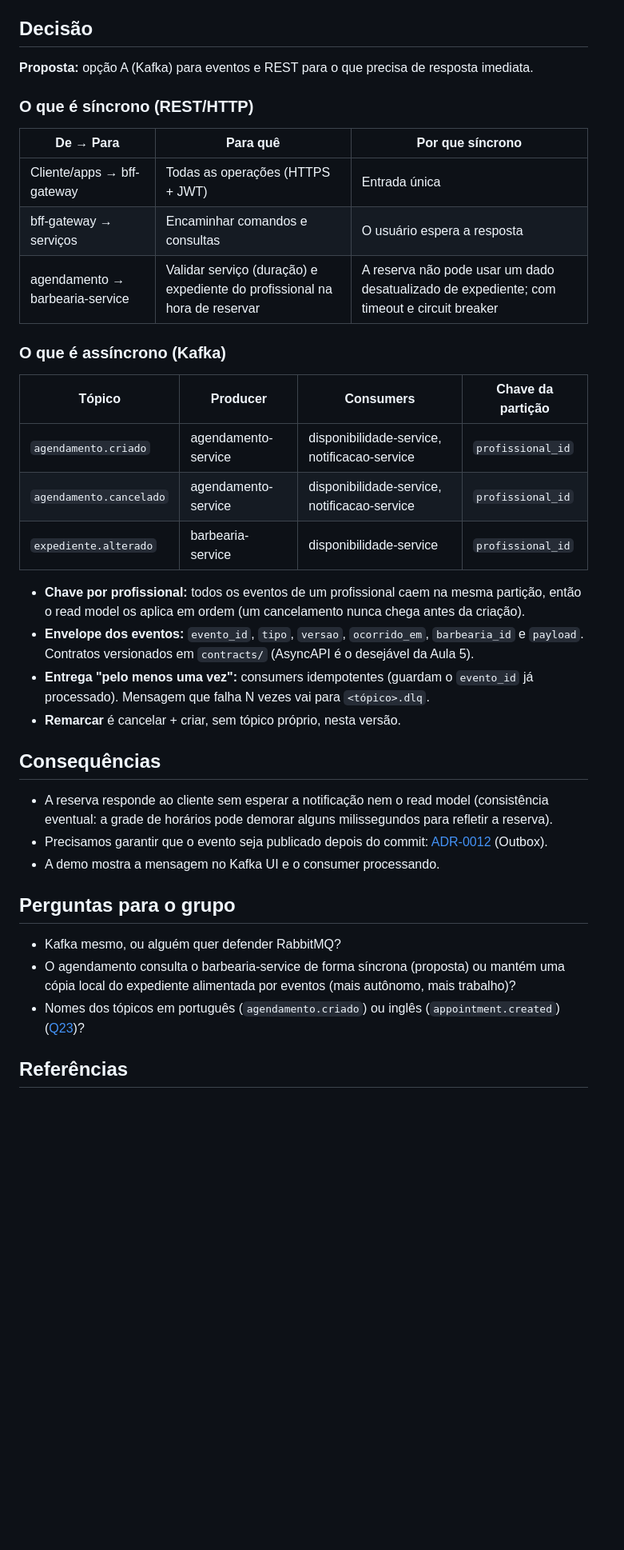
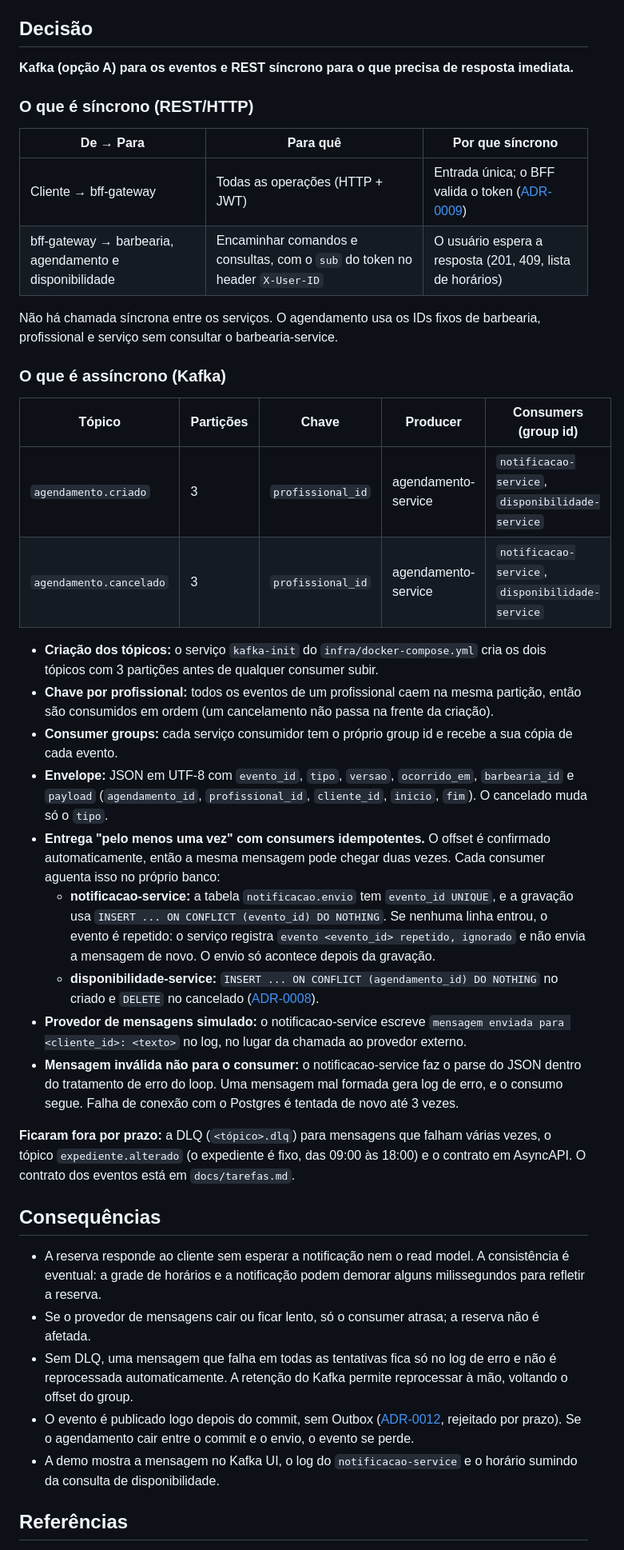
Before and after one commit to Allainn/barbearia-multiplataforma, a Markdown page: docs/adr/0006-comunicacao-sincrona-e-kafka.md, the part around one of its changes. Shown at 80% size. GitHub-like rendering; blank space fills up the shorter version.

Commit message:
docs(adr): aceita ADR-0006

```diff
--- a/docs/adr/0006-comunicacao-sincrona-e-kafka.md
+++ b/docs/adr/0006-comunicacao-sincrona-e-kafka.md
@@ -35,40 +35,43 @@
 
 ## Decisão
 
-**Proposta:** opção A (Kafka) para eventos e REST para o que precisa de resposta imediata.
+**Kafka (opção A) para os eventos e REST síncrono para o que precisa de resposta imediata.**
 
 ### O que é síncrono (REST/HTTP)
 
 | De → Para | Para quê | Por que síncrono |
 |---|---|---|
-| Cliente/apps → bff-gateway | Todas as operações (HTTPS + JWT) | Entrada única |
-| bff-gateway → serviços | Encaminhar comandos e consultas | O usuário espera a resposta |
-| agendamento → barbearia-service | Validar serviço (duração) e expediente do profissional na hora de reservar | A reserva não pode usar um dado desatualizado de expediente; com timeout e circuit breaker |
+| Cliente → bff-gateway | Todas as operações (HTTP + JWT) | Entrada única; o BFF valida o token ([ADR-0009](0009-seguranca-keycloak-e-validacao-jwt.md)) |
+| bff-gateway → barbearia, agendamento e disponibilidade | Encaminhar comandos e consultas, com o `sub` do token no header `X-User-ID` | O usuário espera a resposta (201, 409, lista de horários) |
+
+Não há chamada síncrona entre os serviços. O agendamento usa os IDs fixos de barbearia, profissional e serviço sem consultar o barbearia-service.
 
 ### O que é assíncrono (Kafka)
 
-| Tópico | Producer | Consumers | Chave da partição |
-|---|---|---|---|
-| `agendamento.criado` | agendamento-service | disponibilidade-service, notificacao-service | `profissional_id` |
-| `agendamento.cancelado` | agendamento-service | disponibilidade-service, notificacao-service | `profissional_id` |
-| `expediente.alterado` | barbearia-service | disponibilidade-service | `profissional_id` |
+| Tópico | Partições | Chave | Producer | Consumers (group id) |
+|---|---|---|---|---|
+| `agendamento.criado` | 3 | `profissional_id` | agendamento-service | `notificacao-service`, `disponibilidade-service` |
+| `agendamento.cancelado` | 3 | `profissional_id` | agendamento-service | `notificacao-service`, `disponibilidade-service` |
 
-- **Chave por profissional:** todos os eventos de um profissional caem na mesma partição, então o read model os aplica em ordem (um cancelamento nunca chega antes da criação).
-- **Envelope dos eventos:** `evento_id`, `tipo`, `versao`, `ocorrido_em`, `barbearia_id` e `payload`. Contratos versionados em `contracts/` (AsyncAPI é o desejável da Aula 5).
-- **Entrega "pelo menos uma vez":** consumers idempotentes (guardam o `evento_id` já processado). Mensagem que falha N vezes vai para `<tópico>.dlq`.
-- **Remarcar** é cancelar + criar, sem tópico próprio, nesta versão.
+- **Criação dos tópicos:** o serviço `kafka-init` do `infra/docker-compose.yml` cria os dois tópicos com 3 partições antes de qualquer consumer subir.
+- **Chave por profissional:** todos os eventos de um profissional caem na mesma partição, então são consumidos em ordem (um cancelamento não passa na frente da criação).
+- **Consumer groups:** cada serviço consumidor tem o próprio group id e recebe a sua cópia de cada evento.
+- **Envelope:** JSON em UTF-8 com `evento_id`, `tipo`, `versao`, `ocorrido_em`, `barbearia_id` e `payload` (`agendamento_id`, `profissional_id`, `cliente_id`, `inicio`, `fim`). O cancelado muda só o `tipo`.
+- **Entrega "pelo menos uma vez" com consumers idempotentes.** O offset é confirmado automaticamente, então a mesma mensagem pode chegar duas vezes. Cada consumer aguenta isso no próprio banco:
+  - **notificacao-service:** a tabela `notificacao.envio` tem `evento_id UNIQUE`, e a gravação usa `INSERT ... ON CONFLICT (evento_id) DO NOTHING`. Se nenhuma linha entrou, o evento é repetido: o serviço registra `evento <evento_id> repetido, ignorado` e não envia a mensagem de novo. O envio só acontece depois da gravação.
+  - **disponibilidade-service:** `INSERT ... ON CONFLICT (agendamento_id) DO NOTHING` no criado e `DELETE` no cancelado ([ADR-0008](0008-cqrs-na-consulta-de-disponibilidade.md)).
+- **Provedor de mensagens simulado:** o notificacao-service escreve `mensagem enviada para <cliente_id>: <texto>` no log, no lugar da chamada ao provedor externo.
+- **Mensagem inválida não para o consumer:** o notificacao-service faz o parse do JSON dentro do tratamento de erro do loop. Uma mensagem mal formada gera log de erro, e o consumo segue. Falha de conexão com o Postgres é tentada de novo até 3 vezes.
+
+**Ficaram fora por prazo:** a DLQ (`<tópico>.dlq`) para mensagens que falham várias vezes, o tópico `expediente.alterado` (o expediente é fixo, das 09:00 às 18:00) e o contrato em AsyncAPI. O contrato dos eventos está em `docs/tarefas.md`.
 
 ## Consequências
 
-- A reserva responde ao cliente sem esperar a notificação nem o read model (consistência eventual: a grade de horários pode demorar alguns milissegundos para refletir a reserva).
-- Precisamos garantir que o evento seja publicado depois do commit: [ADR-0012](0012-garantia-de-publicacao-outbox.md) (Outbox).
-- A demo mostra a mensagem no Kafka UI e o consumer processando.
-
-## Perguntas para o grupo
-
-- Kafka mesmo, ou alguém quer defender RabbitMQ?
-- O agendamento consulta o barbearia-service de forma síncrona (proposta) ou mantém uma cópia local do expediente alimentada por eventos (mais autônomo, mais trabalho)?
-- Nomes dos tópicos em português (`agendamento.criado`) ou inglês (`appointment.created`) ([Q23](../questoes-abertas.md#q23))?
+- A reserva responde ao cliente sem esperar a notificação nem o read model. A consistência é eventual: a grade de horários e a notificação podem demorar alguns milissegundos para refletir a reserva.
+- Se o provedor de mensagens cair ou ficar lento, só o consumer atrasa; a reserva não é afetada.
+- Sem DLQ, uma mensagem que falha em todas as tentativas fica só no log de erro e não é reprocessada automaticamente. A retenção do Kafka permite reprocessar à mão, voltando o offset do group.
+- O evento é publicado logo depois do commit, sem Outbox ([ADR-0012](0012-garantia-de-publicacao-outbox.md), rejeitado por prazo). Se o agendamento cair entre o commit e o envio, o evento se perde.
+- A demo mostra a mensagem no Kafka UI, o log do `notificacao-service` e o horário sumindo da consulta de disponibilidade.
 
 ## Referências
 
```
Also changed, not shown: other parts of docs/adr/0006-comunicacao-sincrona-e-kafka.md (+2 -2 lines).
